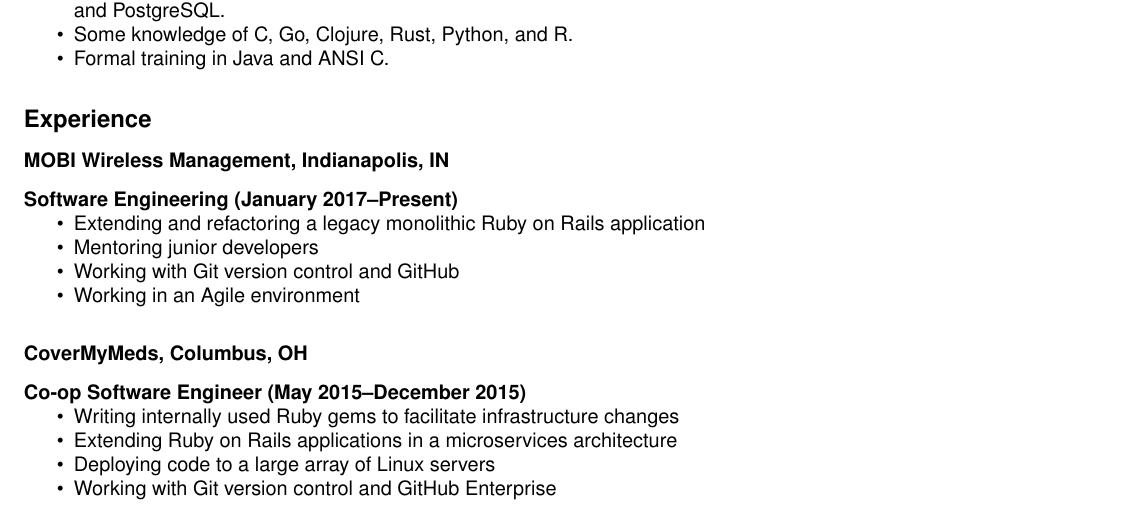
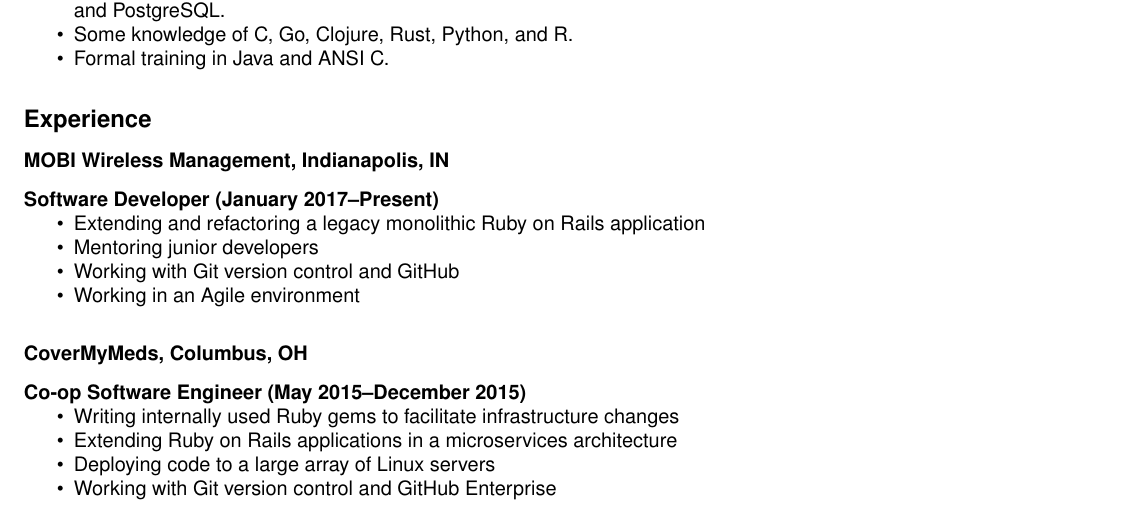
Before and after one commit to J3RN/resume, a LaTeX document (Arnett-Jonathan.tex): part of the page, cut so that both start at the same text. Compiled offline with pdfLaTeX.

Commit message:
Fix "software engineering" typo

```diff
--- a/Arnett-Jonathan.tex
+++ b/Arnett-Jonathan.tex
@@ -32,7 +32,7 @@
 \subsection*{Experience}
 
 \subsubsection*{MOBI Wireless Management, Indianapolis, IN}
-\paragraph*{Software Engineering (January 2017--Present)}
+\paragraph*{Software Developer (January 2017--Present)}
 \begin{itemize}
 \item Extending and refactoring a legacy monolithic Ruby on Rails application
 \item Mentoring junior developers
```
